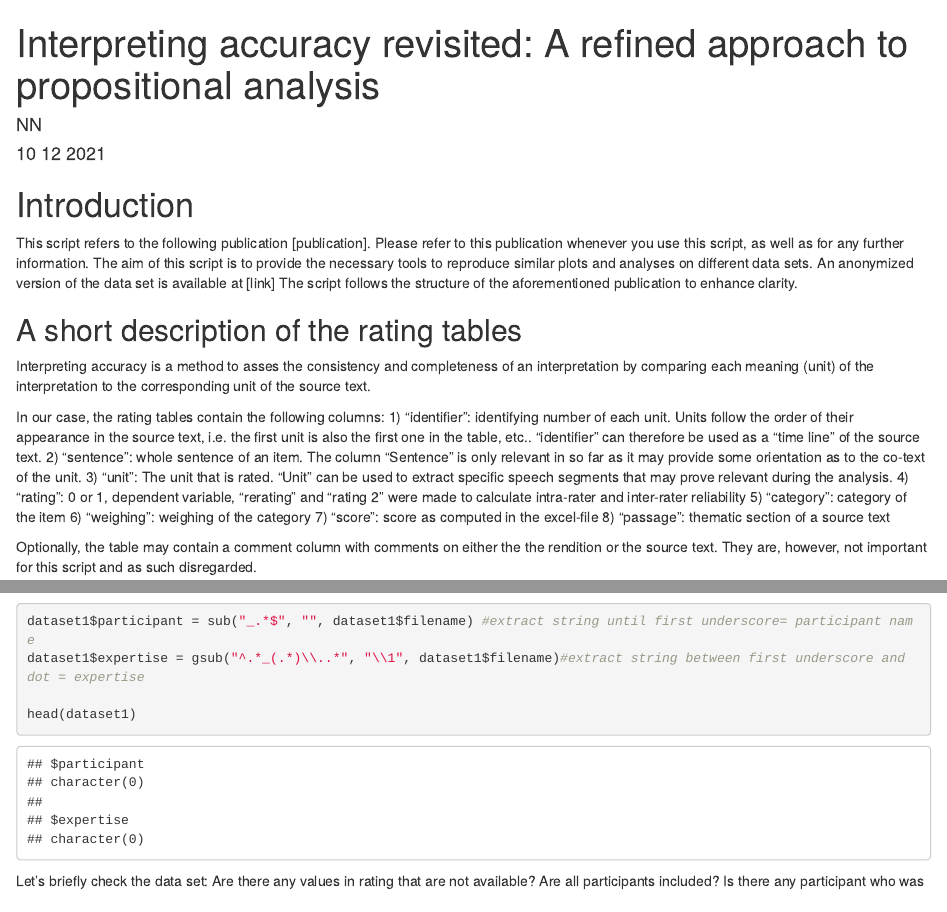
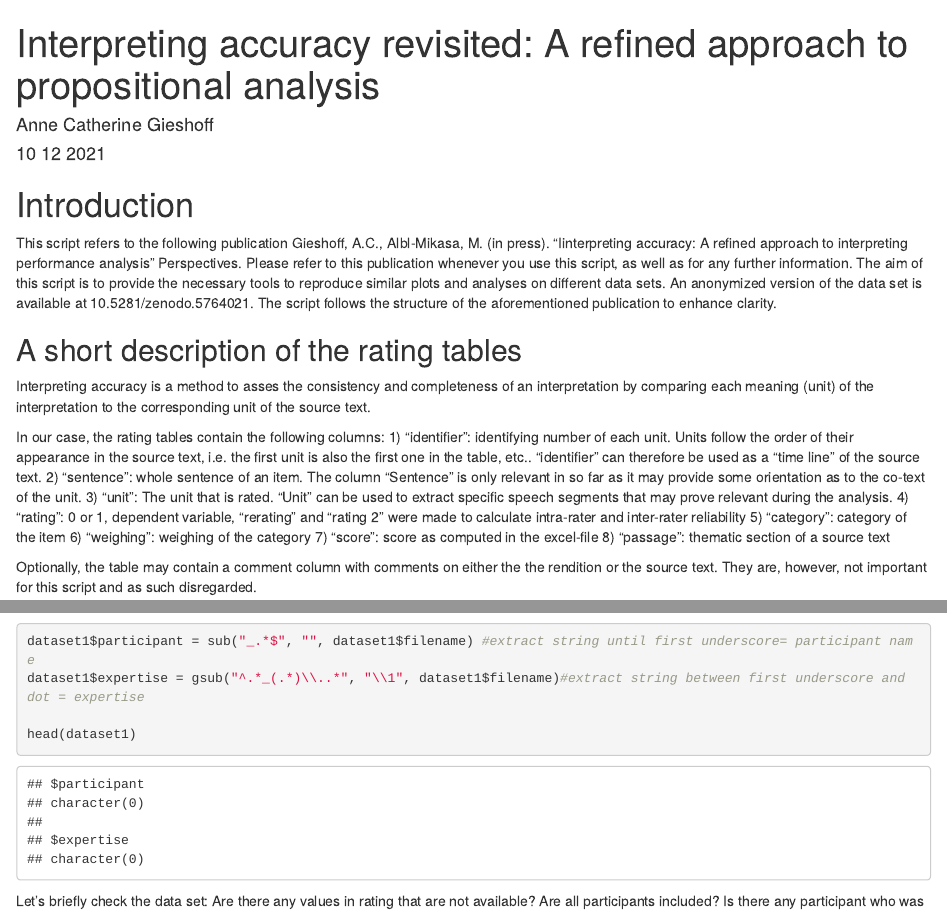
Before and after one commit to ac-gieshoff/interpreting-accuracy, an R Markdown document (tutorialInterpretingAccuracy.Rmd): the page in a window 1100 px wide, from its top, and a second part further down, joined at a grey line. Rendered offline with R 4.5, knitr and Pandoc, with nearby package versions; some code elsewhere in the file could not run offline.

Commit message:
Update tutorialInterpretingAccuracy.Rmd

````diff
--- a/tutorialInterpretingAccuracy.Rmd
+++ b/tutorialInterpretingAccuracy.Rmd
@@ -1,6 +1,6 @@
 ---
 title: 'Interpreting accuracy revisited: A refined approach to propositional analysis'
-author: "NN"
+author: "Anne Catherine Gieshoff"
 date: "10 12 2021"
 output: html_document
 ---
@@ -11,8 +11,8 @@ knitr::opts_chunk$set(echo = TRUE)
 ```
 
 # Introduction
-This script refers to the following publication [publication]. Please refer to this publication whenever you use this script, as well as for any further information.
-The aim of this script is to provide the necessary tools to reproduce similar plots and analyses on different data sets. An anonymized version of the data set is available at [link]
+This script refers to the following publication Gieshoff, A.C., Albl-Mikasa, M. (in press). "Iinterpreting accuracy: A refined approach to interpreting performance analysis" Perspectives. Please refer to this publication whenever you use this script, as well as for any further information.
+The aim of this script is to provide the necessary tools to reproduce similar plots and analyses on different data sets. An anonymized version of the data set is available at 10.5281/zenodo.5764021.
 The script follows the structure of the aforementioned publication to enhance clarity.
 
 ## A short description of the rating tables
````
